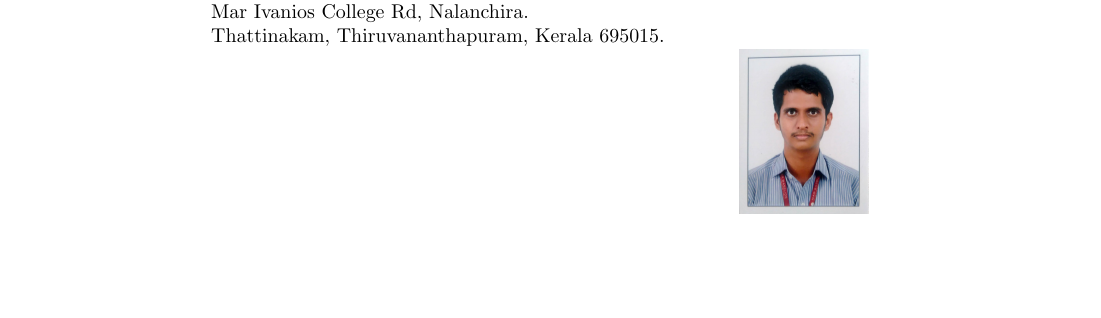
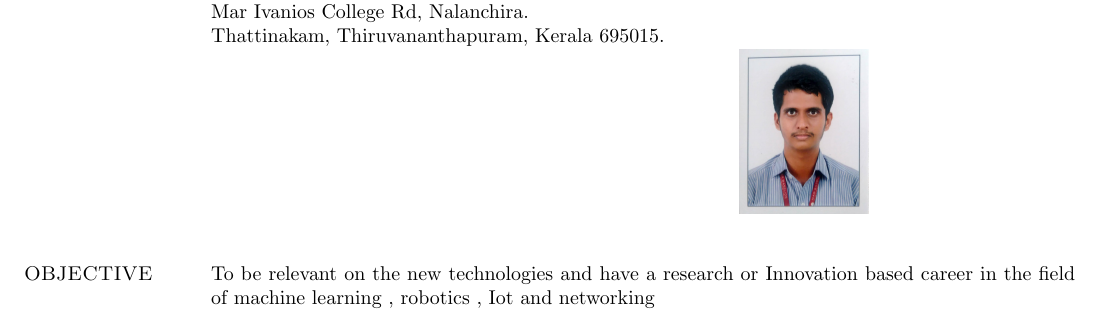
Before and after one commit to 5hade5layer/Bharath.T.U_Resume, a LaTeX CV (resume_.tex): part of the page, cut so that both start at the same text, the shorter picture padded with empty space. Compiled offline with pdfLaTeX.

Commit message:
Objectives

```diff
--- a/resume_.tex
+++ b/resume_.tex
@@ -45,6 +45,9 @@ Thattinakam, Thiruvananthapuram, Kerala 695015.\\
 \end{tabular}
 
 \vspace{.1in}
+\section{\sc OBJECTIVE}
 
+To be relevant on the new technologies and have a research or Innovation based career in the field of machine learning , robotics , Iot and networking
+\vspace{.1in}
 \end{resume}
 \end{document}
```
Also changed, not shown: resume_.pdf, 2 other files.
